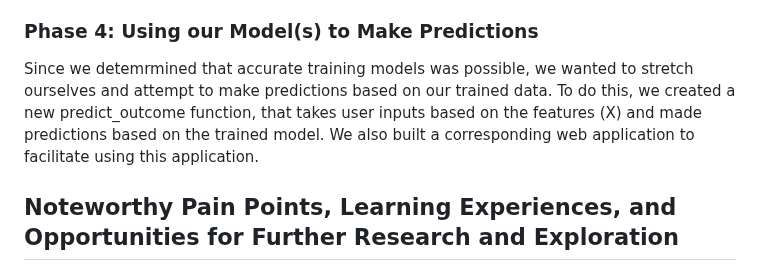
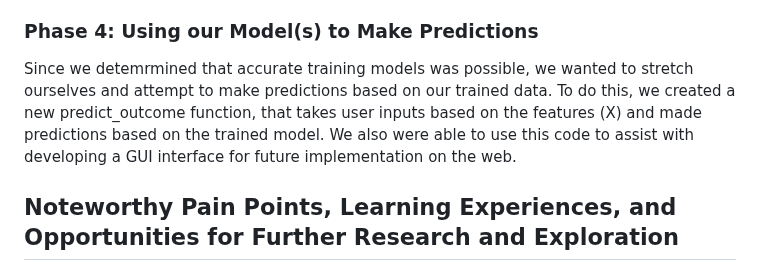
Before and after one commit to dipeshpandya/team_gohan, a Markdown page: README.md, the part around the change. GitHub-like rendering.

Commit message:
Update README.md
updated GUI interface info

```diff
--- a/README.md
+++ b/README.md
@@ -198,7 +198,7 @@ Table 1: Model Scores
 
 
 ### Phase 4: Using our Model(s) to Make Predictions
-Since we detemrmined that accurate training models was possible, we wanted to stretch ourselves and attempt to make predictions based on our trained data. To do this, we created a new predict_outcome function, that takes user inputs based on the features (X)  and made predictions based on the trained model. We also built a corresponding web application to facilitate using this application.
+Since we detemrmined that accurate training models was possible, we wanted to stretch ourselves and attempt to make predictions based on our trained data. To do this, we created a new predict_outcome function, that takes user inputs based on the features (X)  and made predictions based on the trained model. We also were able to use this code to assist with developing a GUI interface for future implementation on the web.
 
 
 ## Noteworthy Pain Points, Learning Experiences, and Opportunities for Further Research and Exploration
```
